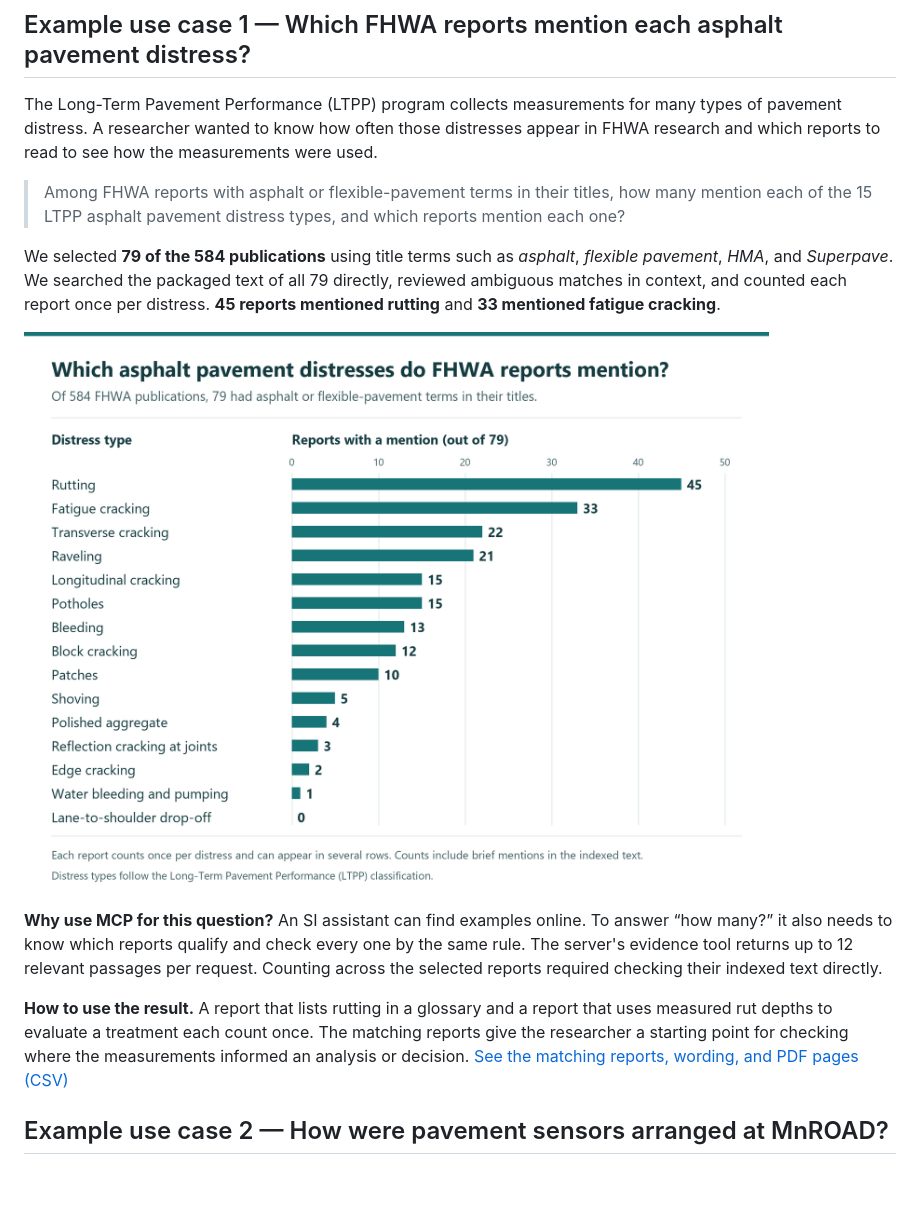
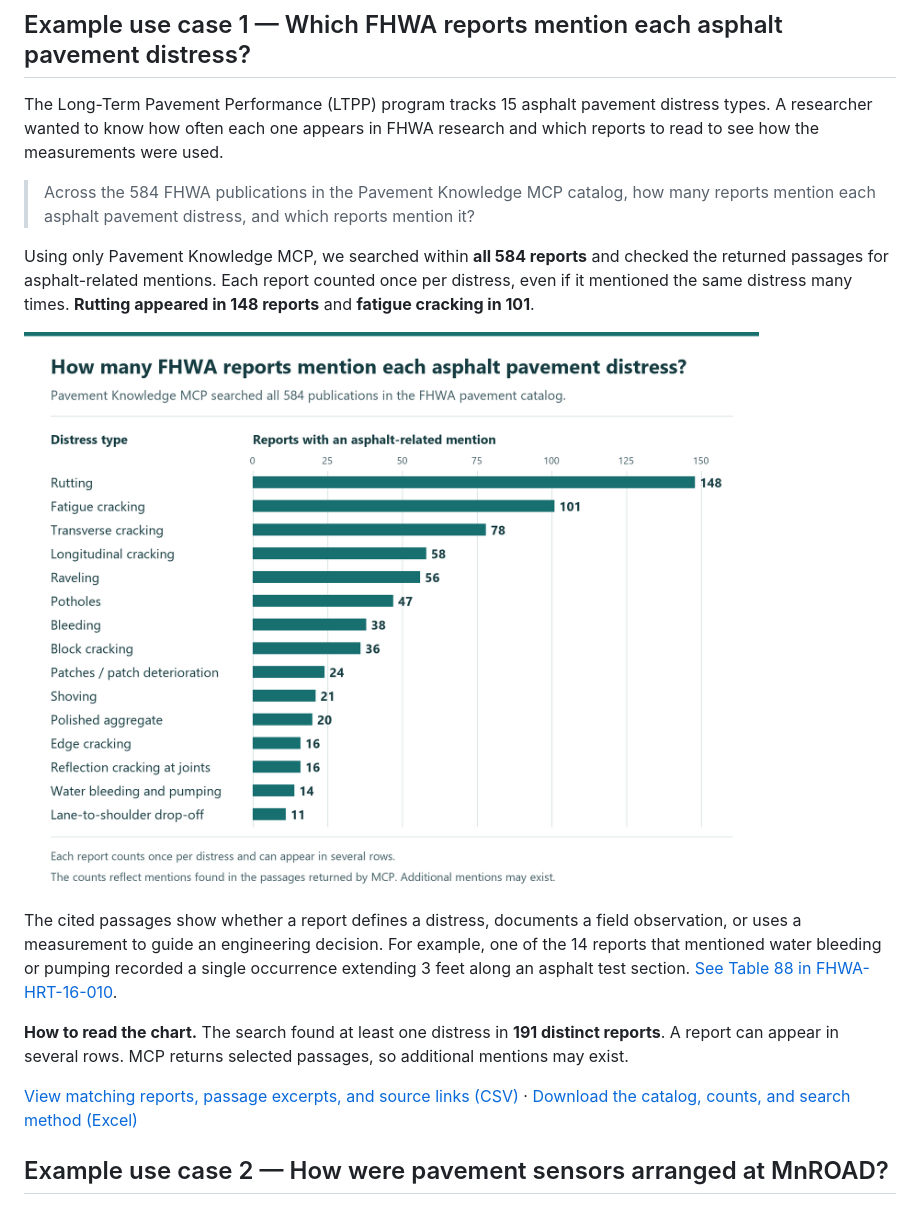
Before and after one commit to gsa-mcp-hackathon/pavement-knowledge-mcp, a Markdown page: README.md, the part around the change. Drawn GitHub-style; pictures changed too: docs/ltpp-distress-report-mentions.png; blank space fills up the shorter version.

```diff
--- a/README.md
+++ b/README.md
@@ -41,17 +41,19 @@ A State DOT reviewing its pavement preservation program might ask, “Which trea
 
 ## Example use case 1 — Which FHWA reports mention each asphalt pavement distress?
 
-The Long-Term Pavement Performance (LTPP) program collects measurements for many types of pavement distress. A researcher wanted to know how often those distresses appear in FHWA research and which reports to read to see how the measurements were used.
+The Long-Term Pavement Performance (LTPP) program tracks 15 asphalt pavement distress types. A researcher wanted to know how often each one appears in FHWA research and which reports to read to see how the measurements were used.
 
-> Among FHWA reports with asphalt or flexible-pavement terms in their titles, how many mention each of the 15 LTPP asphalt pavement distress types, and which reports mention each one?
+> Across the 584 FHWA publications in the Pavement Knowledge MCP catalog, how many reports mention each asphalt pavement distress, and which reports mention it?
 
-We selected **79 of the 584 publications** using title terms such as *asphalt*, *flexible pavement*, *HMA*, and *Superpave*. We searched the packaged text of all 79 directly, reviewed ambiguous matches in context, and counted each report once per distress. **45 reports mentioned rutting** and **33 mentioned fatigue cracking**.
+Using only Pavement Knowledge MCP, we searched within **all 584 reports** and checked the returned passages for asphalt-related mentions. Each report counted once per distress, even if it mentioned the same distress many times. **Rutting appeared in 148 reports** and **fatigue cracking in 101**.
 
-![Number of the 79 selected FHWA reports mentioning each distress: rutting 45, fatigue cracking 33, transverse cracking 22, raveling 21, longitudinal cracking 15, potholes 15, bleeding 13, block cracking 12, patches 10, shoving 5, polished aggregate 4, reflection cracking at joints 3, edge cracking 2, water bleeding and pumping 1, and lane-to-shoulder drop-off 0.](docs/ltpp-distress-report-mentions.png)
+![Number of reports with an asphalt-related mention found across 584 FHWA publications: Rutting 148, Fatigue cracking 101, Transverse cracking 78, Longitudinal cracking 58, Raveling 56, Potholes 47, Bleeding 38, Block cracking 36, Patches / patch deterioration 24, Shoving 21, Polished aggregate 20, Edge cracking 16, Reflection cracking at joints 16, Water bleeding and pumping 14, Lane-to-shoulder drop-off 11.](docs/ltpp-distress-report-mentions.png)
 
-**Why use MCP for this question?** An SI assistant can find examples online. To answer “how many?” it also needs to know which reports qualify and check every one by the same rule. The server's evidence tool returns up to 12 relevant passages per request. Counting across the selected reports required checking their indexed text directly.
+The cited passages show whether a report defines a distress, documents a field observation, or uses a measurement to guide an engineering decision. For example, one of the 14 reports that mentioned water bleeding or pumping recorded a single occurrence extending 3 feet along an asphalt test section. [See Table 88 in FHWA-HRT-16-010](https://www.fhwa.dot.gov/publications/research/infrastructure/pavements/16010/16010.pdf).
 
-**How to use the result.** A report that lists rutting in a glossary and a report that uses measured rut depths to evaluate a treatment each count once. The matching reports give the researcher a starting point for checking where the measurements informed an analysis or decision. [See the matching reports, wording, and PDF pages (CSV)](docs/asphalt-distress-report-matches.csv)
+**How to read the chart.** The search found at least one distress in **191 distinct reports**. A report can appear in several rows. MCP returns selected passages, so additional mentions may exist.
+
+[View matching reports, passage excerpts, and source links (CSV)](docs/asphalt-distress-report-matches.csv) · [Download the catalog, counts, and search method (Excel)](docs/ltpp-distress-mcp-search.xlsx)
 
 <a id="a-question-you-can-check"></a>
 
```
Also changed, not shown: 2 other files.
